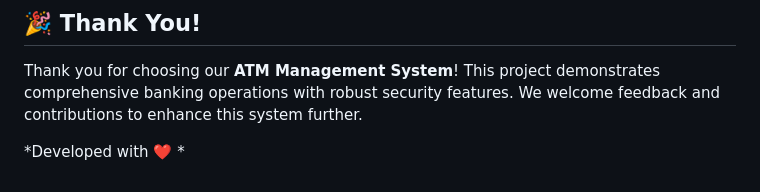
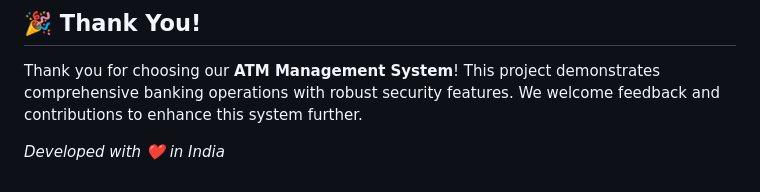
Before and after one commit to Soumya-r-Sahu/Atm-management, a Markdown page: README.md, the part around the change. GitHub-like rendering.

```diff
--- a/README.md
+++ b/README.md
@@ -261,4 +261,4 @@ The system supports extensive configuration options managed through the admin in
 
 Thank you for choosing our **ATM Management System**! This project demonstrates comprehensive banking operations with robust security features. We welcome feedback and contributions to enhance this system further.
 
-*Developed with ❤️ *
+*Developed with ❤️ in India*
```
